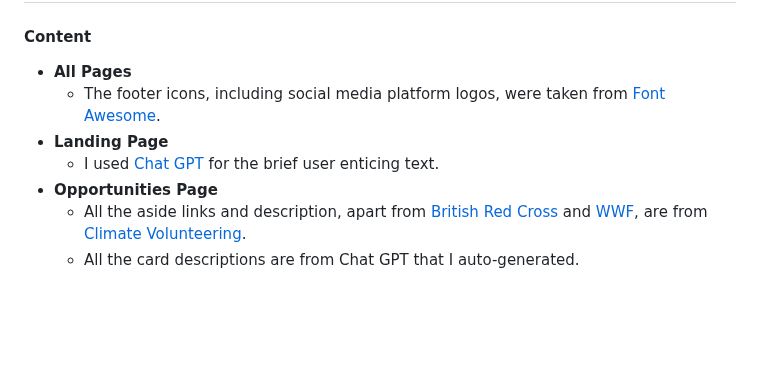
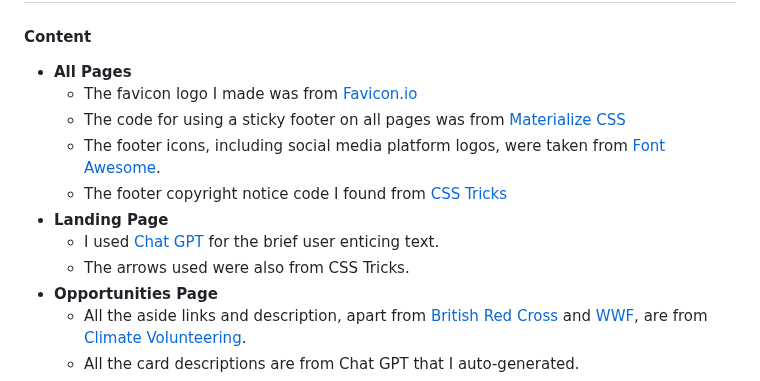
Before and after one commit to cjphawes/green-unity-project-1, a Markdown page: README.md, the part around the change. Rendered like a GitHub page; blank space fills up the shorter version.

Commit message:
docs:add credits for sticky footer, glyphs, favicon and copyright logo

```diff
--- a/README.md
+++ b/README.md
@@ -177,10 +177,14 @@ The live link can be found here - https://cjphawes.github.io/handinhand-project-
 #### Content
 
 - **All Pages**
+  - The favicon logo I made was from [Favicon.io](https://favicon.io/favicon-generator/)
+  - The code for using a sticky footer on all pages was from [Materialize CSS](https://materializecss.com/footer.html)
   - The footer icons, including social media platform logos, were taken from [Font Awesome](https://fontawesome.com/).
+  - The footer copyright notice code I found from [CSS Tricks](https://css-tricks.com/snippets/html/glyphs/)
     <br>
 - **Landing Page**
   - I used [Chat GPT](https://chat.openai.com/) for the brief user enticing text.
+  - The arrows used were also from CSS Tricks.
     <br>
 - **Opportunities Page**
   - All the aside links and description, apart from [British Red Cross](https://www.redcross.org.uk/get-involved/volunteer) and [WWF](https://people4planet.wwfindia.org/), are from [Climate Volunteering](https://www.climatevolunteering.com/opportunities).
```
